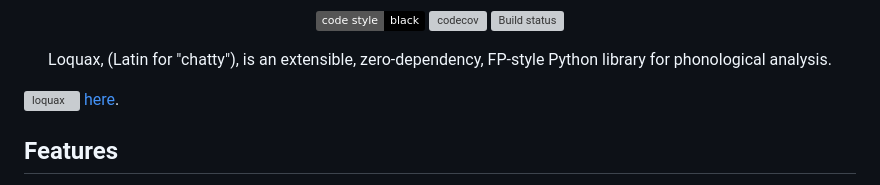
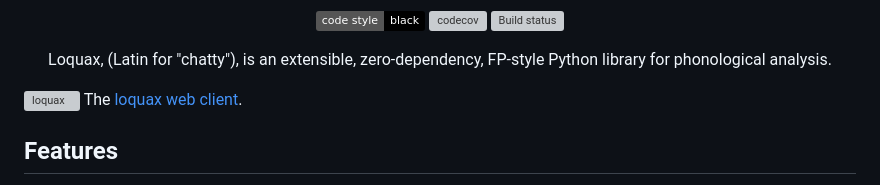
Before and after one commit to mattlianje/loquax, a Markdown page: README.md, the part around the change. Drawn GitHub-style; badges without logos; grey boxes are pictures that could not be loaded.

```diff
--- a/README.md
+++ b/README.md
@@ -11,7 +11,7 @@
 <p align="center">Loquax, (Latin for "chatty"), is an extensible, zero-dependency, FP-style Python library for phonological analysis.</p>
 
 ![loquax](data/catilina.gif)
-[here](https://nargothrond.xyz/loquax).
+The [loquax web client](https://nargothrond.xyz/loquax).
 
 ## Features
 - [Syllabification/tokenization](#syllabification-and-tokenization)
```
